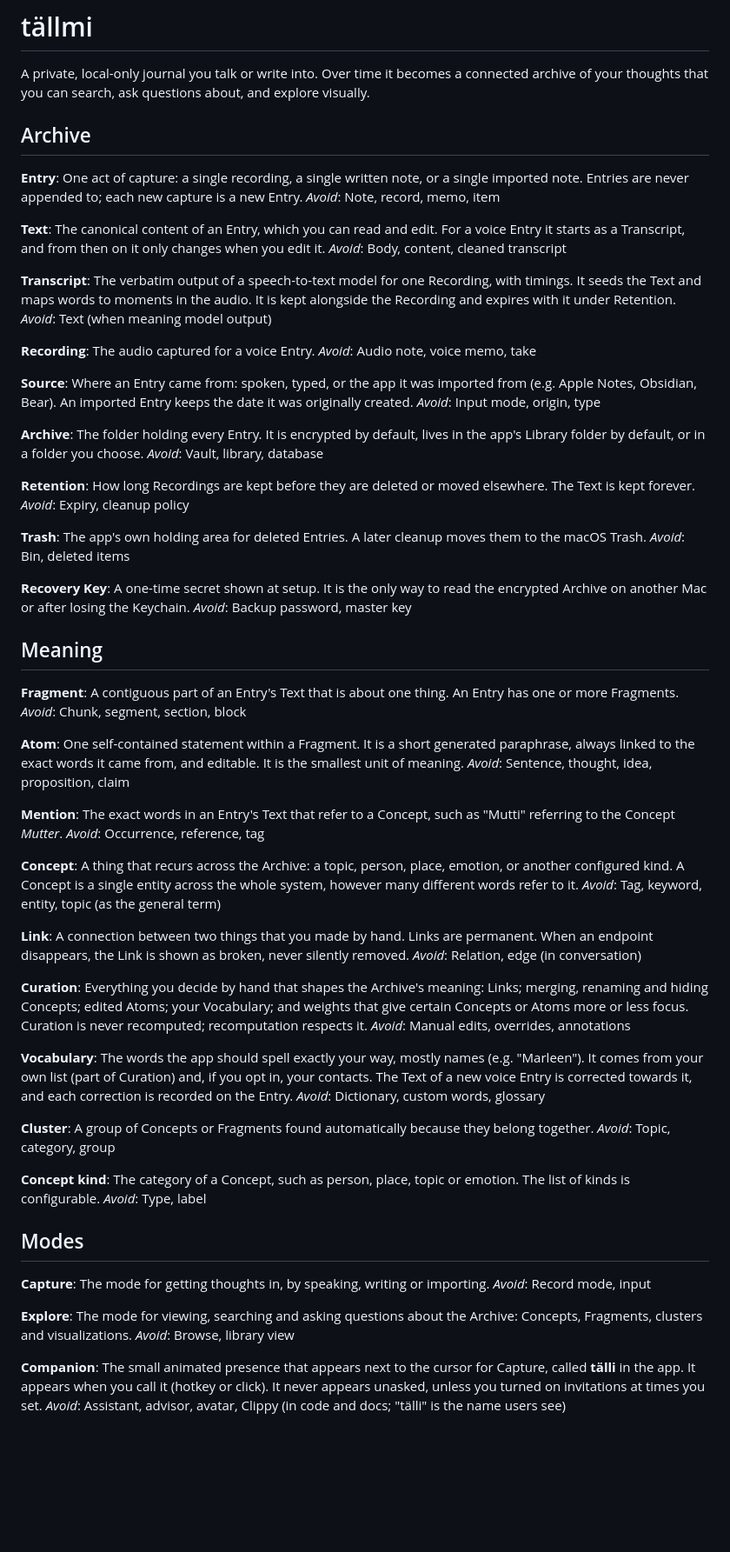
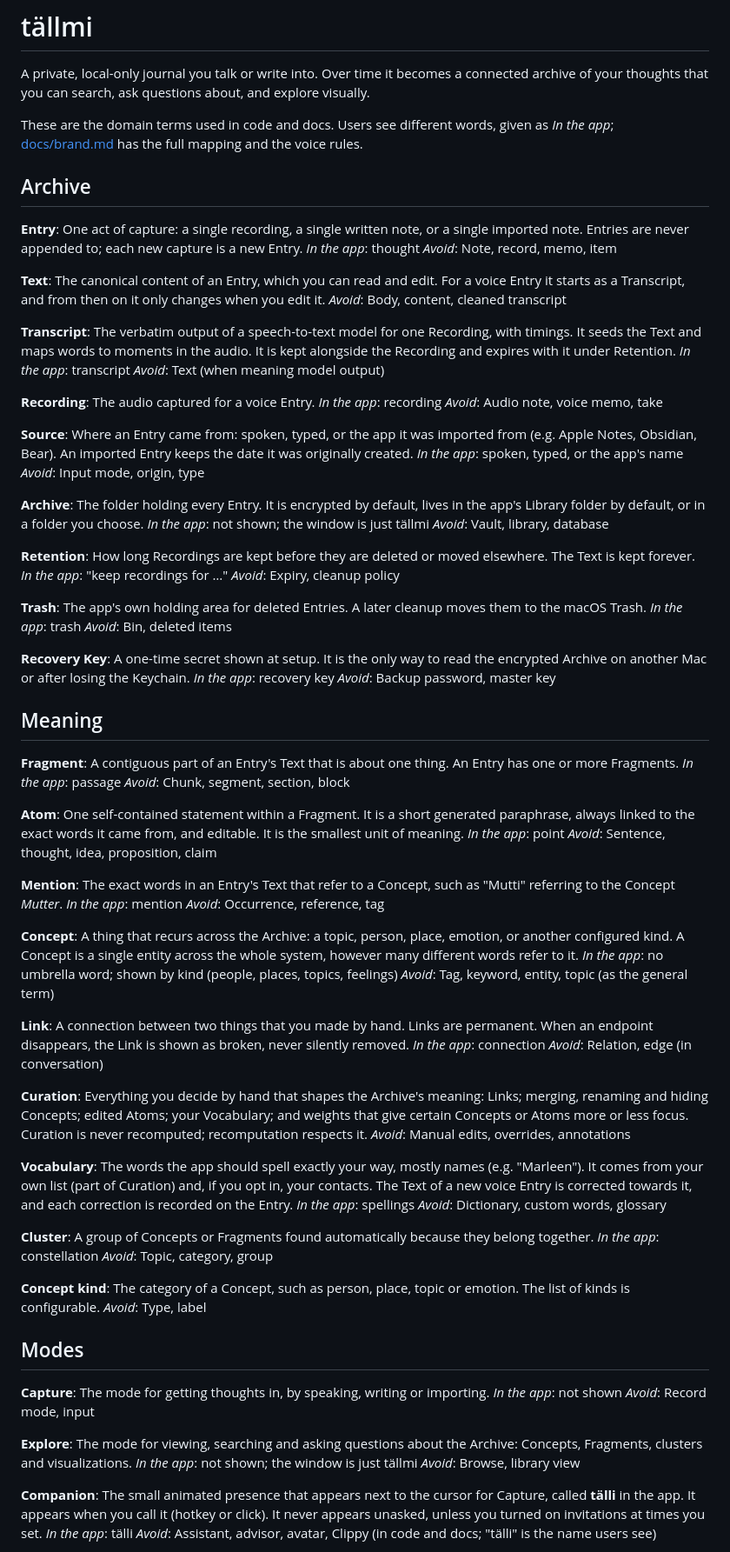
Before and after one commit to yungbigos/taellmi, a Markdown page: GLOSSARY.md, the part around one of its changes. Shown at 87% size. Rendered like a GitHub page; blank space fills up the shorter version.

```diff
--- a/GLOSSARY.md
+++ b/GLOSSARY.md
@@ -1,11 +1,14 @@
 # tällmi
 
 A private, local-only journal you talk or write into. Over time it becomes a connected archive of your thoughts that you can search, ask questions about, and explore visually.
+
+These are the domain terms used in code and docs. Users see different words, given as _In the app_; [docs/brand.md](docs/brand.md) has the full mapping and the voice rules.
 
 ## Archive
 
 **Entry**:
 One act of capture: a single recording, a single written note, or a single imported note. Entries are never appended to; each new capture is a new Entry.
+_In the app_: thought
 _Avoid_: Note, record, memo, item
 
 **Text**:
@@ -14,52 +17,64 @@ _Avoid_: Body, content, cleaned transcript
 
 **Transcript**:
 The verbatim output of a speech-to-text model for one Recording, with timings. It seeds the Text and maps words to moments in the audio. It is kept alongside the Recording and expires with it under Retention.
+_In the app_: transcript
 _Avoid_: Text (when meaning model output)
 
 **Recording**:
 The audio captured for a voice Entry.
+_In the app_: recording
 _Avoid_: Audio note, voice memo, take
 
 **Source**:
 Where an Entry came from: spoken, typed, or the app it was imported from (e.g. Apple Notes, Obsidian, Bear). An imported Entry keeps the date it was originally created.
+_In the app_: spoken, typed, or the app's name
 _Avoid_: Input mode, origin, type
 
 **Archive**:
 The folder holding every Entry. It is encrypted by default, lives in the app's Library folder by default, or in a folder you choose.
+_In the app_: not shown; the window is just tällmi
 _Avoid_: Vault, library, database
 
 **Retention**:
 How long Recordings are kept before they are deleted or moved elsewhere. The Text is kept forever.
+_In the app_: "keep recordings for …"
 _Avoid_: Expiry, cleanup policy
 
 **Trash**:
 The app's own holding area for deleted Entries. A later cleanup moves them to the macOS Trash.
+_In the app_: trash
 _Avoid_: Bin, deleted items
 
 **Recovery Key**:
 A one-time secret shown at setup. It is the only way to read the encrypted Archive on another Mac or after losing the Keychain.
+_In the app_: recovery key
 _Avoid_: Backup password, master key
 
 ## Meaning
 
 **Fragment**:
 A contiguous part of an Entry's Text that is about one thing. An Entry has one or more Fragments.
+_In the app_: passage
 _Avoid_: Chunk, segment, section, block
 
 **Atom**:
 One self-contained statement within a Fragment. It is a short generated paraphrase, always linked to the exact words it came from, and editable. It is the smallest unit of meaning.
+_In the app_: point
 _Avoid_: Sentence, thought, idea, proposition, claim
 
 **Mention**:
 The exact words in an Entry's Text that refer to a Concept, such as "Mutti" referring to the Concept *Mutter*.
+_In the app_: mention
 _Avoid_: Occurrence, reference, tag
 
 **Concept**:
 A thing that recurs across the Archive: a topic, person, place, emotion, or another configured kind. A Concept is a single entity across the whole system, however many different words refer to it.
+_In the app_: no umbrella word; shown by kind (people, places, topics, feelings)
 _Avoid_: Tag, keyword, entity, topic (as the general term)
 
 **Link**:
 A connection between two things that you made by hand. Links are permanent. When an endpoint disappears, the Link is shown as broken, never silently removed.
+_In the app_: connection
 _Avoid_: Relation, edge (in conversation)
 
 **Curation**:
@@ -68,10 +83,12 @@ _Avoid_: Manual edits, overrides, annotations
 
 **Vocabulary**:
 The words the app should spell exactly your way, mostly names (e.g. "Marleen"). It comes from your own list (part of Curation) and, if you opt in, your contacts. The Text of a new voice Entry is corrected towards it, and each correction is recorded on the Entry.
+_In the app_: spellings
 _Avoid_: Dictionary, custom words, glossary
 
 **Cluster**:
 A group of Concepts or Fragments found automatically because they belong together.
+_In the app_: constellation
 _Avoid_: Topic, category, group
 
 **Concept kind**:
@@ -82,12 +99,15 @@ _Avoid_: Type, label
 
 **Capture**:
 The mode for getting thoughts in, by speaking, writing or importing.
+_In the app_: not shown
 _Avoid_: Record mode, input
 
 **Explore**:
 The mode for viewing, searching and asking questions about the Archive: Concepts, Fragments, clusters and visualizations.
+_In the app_: not shown; the window is just tällmi
 _Avoid_: Browse, library view
 
 **Companion**:
 The small animated presence that appears next to the cursor for Capture, called **tälli** in the app. It appears when you call it (hotkey or click). It never appears unasked, unless you turned on invitations at times you set.
+_In the app_: tälli
 _Avoid_: Assistant, advisor, avatar, Clippy (in code and docs; "tälli" is the name users see)
```
Also changed, not shown: other parts of GLOSSARY.md (+4 -0 lines), AGENTS.md (+1 -0 lines), docs/brand.md (added, +212 -0 lines).
